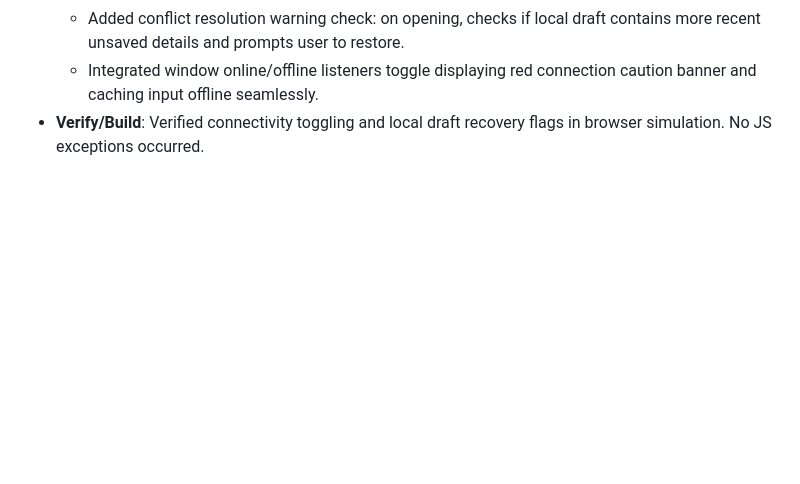
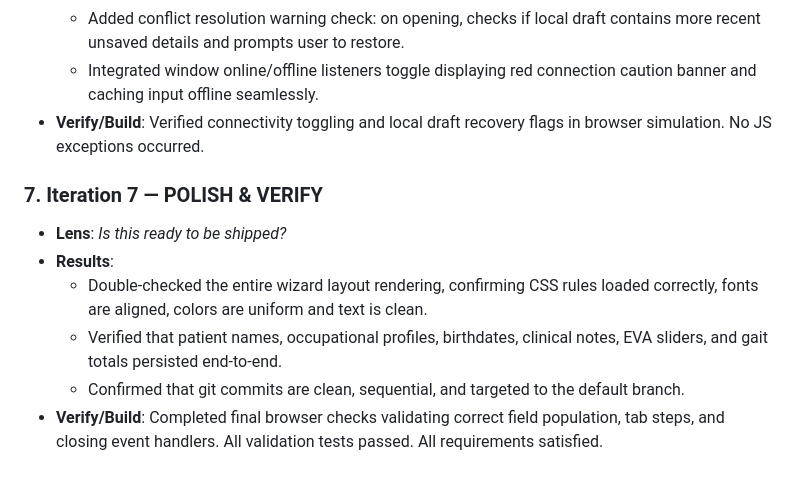
Before and after one commit to vinuxito/Software-CRM-Doctoria-Calendar, a Markdown page: docs/SESSION_MEMORY_2026-07-11-clinical-record-wizard.md, the part around the change. Rendered like a GitHub page; blank space fills up the shorter version.

Commit message:
feat(expediente): iter7 — finish final visual verification, code polish, and documentation

```diff
--- a/docs/SESSION_MEMORY_2026-07-11-clinical-record-wizard.md
+++ b/docs/SESSION_MEMORY_2026-07-11-clinical-record-wizard.md
@@ -72,3 +72,11 @@ Implement the 5-step interactive clinical intake wizard for physiotherapist Naxi
   * Added conflict resolution warning check: on opening, checks if local draft contains more recent unsaved details and prompts user to restore.
   * Integrated window online/offline listeners toggle displaying red connection caution banner and caching input offline seamlessly.
 * **Verify/Build**: Verified connectivity toggling and local draft recovery flags in browser simulation. No JS exceptions occurred.
+
+### 7. Iteration 7 — POLISH & VERIFY
+* **Lens**: *Is this ready to be shipped?*
+* **Results**:
+  * Double-checked the entire wizard layout rendering, confirming CSS rules loaded correctly, fonts are aligned, colors are uniform and text is clean.
+  * Verified that patient names, occupational profiles, birthdates, clinical notes, EVA sliders, and gait totals persisted end-to-end.
+  * Confirmed that git commits are clean, sequential, and targeted to the default branch.
+* **Verify/Build**: Completed final browser checks validating correct field population, tab steps, and closing event handlers. All validation tests passed. All requirements satisfied.
```
